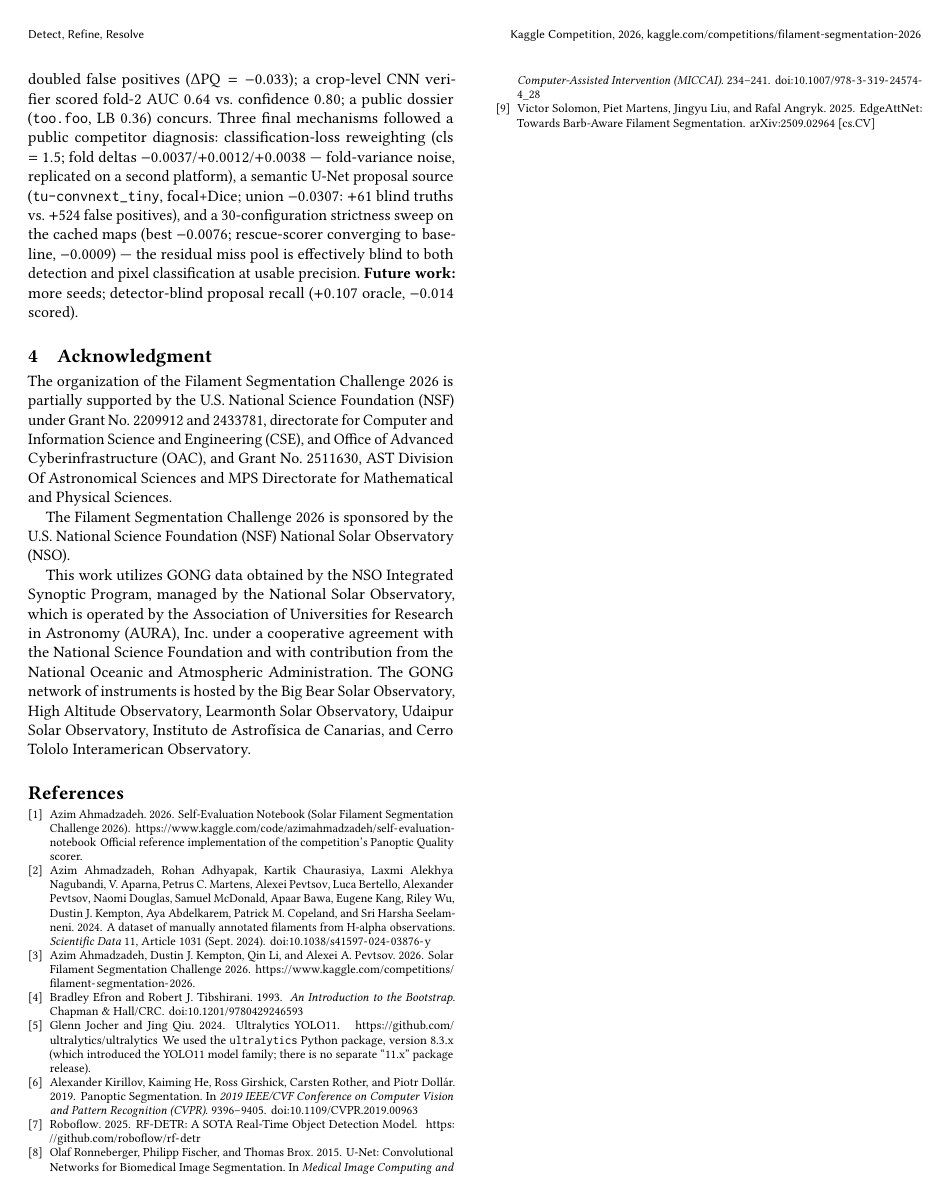
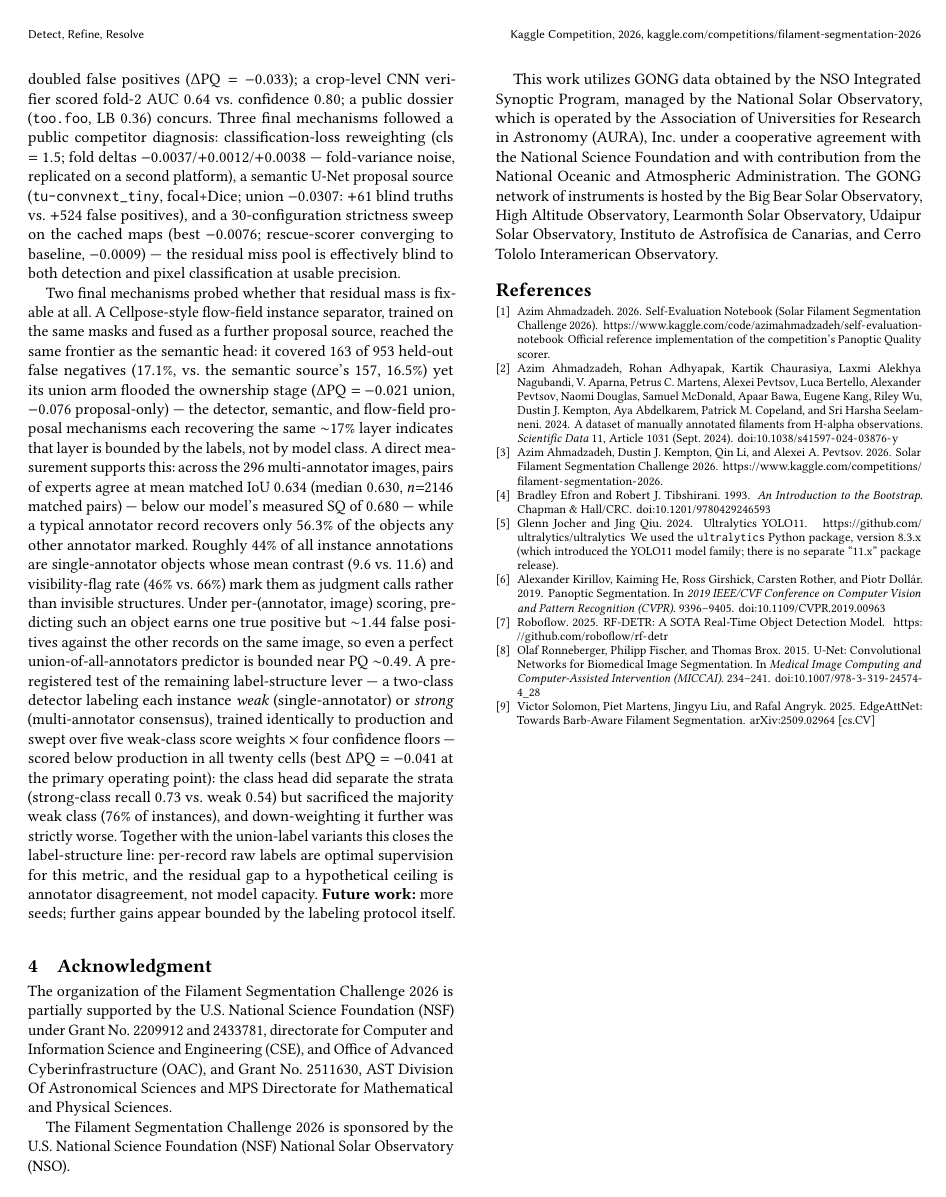
Before and after one commit to shingo257/solar-filament-2026-solution, a LaTeX paper (report/main.tex): page 5 of 5. Compiled offline with pdfLaTeX.

Commit message:
docs(report): v92/v93 negative results and annotator ceiling (sync d3415ddb)
Generated with [Devin](https://devin.ai)

Co-Authored-By: Devin <158243242+devin-ai-integration[bot]@users.noreply.github.com>

```diff
--- a/report/main.tex
+++ b/report/main.tex
@@ -173,7 +173,9 @@
 
     \textbf{Weaknesses.} Our original three-fold agreement conflated two mechanisms (attention capacity and the edge prior); the ablation is limited to two seeds per fold, and we lack direct evidence the edge prior is harmful --- only that it adds no value beyond plain attention. Near-miss boundary errors (IoU $0.3$--$0.5$) remain a major actionable error mode: fixing all 955 such OOF pairs would raise OOF PQ to ${\sim}0.50$; hard misses are more numerous (2{,}138 FN, 1{,}561 FP), and Figure~\ref{fig:example}(b) shows an instance-separation failure boundary refinement cannot address. The residual OOF-to-LB gap is unexplained beyond two ruled-out distribution-shift confounds (Section~\ref{sec:evaluation}); an unverified public sparse-label model (${\sim}77\%$ retention) fits our counts to display precision. Detector scaling (larger backbone, multi-seed ensembling) was uniformly negative.
 
-    A later sweep targeted these error masses. Fold-2 error decomposition attributes $\sim\!68\%$ of false negatives to detector-blind cases (no proposal at any confidence); post-hoc scoring has a low ceiling ($\approx+0.046$). Twenty further mechanisms --- EMA weight averaging, multi-channel refiner inputs, skeleton-based gap closure, dense-scene oversampling, a confidence sweep, a distance-transform loss, copy-paste augmentation, a SAM2-based promptable refiner, a proposal selector, detector-consensus and refiner flip-4 TTA, checkpoint ensembling, sub-threshold proposal rescue, an RF-DETR proposal-source union, temporal-neighbor augmentation, soft annotator-mean refiner targets (mean $\Delta\mathrm{PQ}=-0.0034$ over three folds, two seeds), union-label detector retraining on multi-annotator mask unions (fold-2 $\Delta\mathrm{PQ}=-0.014$ hard union, $-0.004$ agreement-weighted; the recovered detector-blind misses were outweighed by extra false positives), and self-supervised GONG H$\alpha$ pretraining (SimCLR, 1{,}707 unlabeled frames, $\pm360$\,min train/test exclusion; verifier/refiner-encoder variants, fold-2 refiner PQ $0.4412$ vs.\ scratch $0.4454$, replicated at a second seed ($-0.0003$) and worse at 200 epochs ($-0.022$)) --- all failed the frozen-operating-point gate ($\Delta\mathrm{PQ}<+0.005$). TTA, ensembling, and rescue carried signal but did not transfer (consensus $+0.0007$; flip-4 $+0.0008$; 3-ckpt $+0.0021$; rescue $+0.0018$); RF-DETR covered 317/612 detector-blind annotations at box IoU~$>0.5$ yet flooded the ownership stage ($-0.028$); temporal-neighbor augmentation tripled detector data yet cut recall ($-0.009$; stale labels, not signal) Co-temporal GONG magnetograms and polarity-inversion-line proximity, were ignored ($+0.000$). Native $2{\times}2$-tile inference ($1152$\,px) rescued 60/143 detector-blind truths to IoU~$\ge\!0.5$ but doubled false positives ($\Delta\mathrm{PQ}=-0.033$); a crop-level CNN verifier scored fold-2 AUC $0.64$ vs.\ confidence $0.80$; a public dossier (\texttt{too.foo}, LB $0.36$) concurs. Three final mechanisms followed a public competitor diagnosis: classification-loss reweighting (cls $=1.5$; fold deltas $-0.0037$/$+0.0012$/$+0.0038$ --- fold-variance noise, replicated on a second platform), a semantic U-Net proposal source (\texttt{tu-convnext\_tiny}, focal+Dice; union $-0.0307$: $+61$ blind truths vs.\ $+524$ false positives), and a 30-configuration strictness sweep on the cached maps (best $-0.0076$; rescue-scorer converging to baseline, $-0.0009$) --- the residual miss pool is effectively blind to both detection and pixel classification at usable precision. \textbf{Future work:} more seeds; detector-blind proposal recall ($+0.107$ oracle, $-0.014$ scored).
+    A later sweep targeted these error masses. Fold-2 error decomposition attributes $\sim\!68\%$ of false negatives to detector-blind cases (no proposal at any confidence); post-hoc scoring has a low ceiling ($\approx+0.046$). Twenty further mechanisms --- EMA weight averaging, multi-channel refiner inputs, skeleton-based gap closure, dense-scene oversampling, a confidence sweep, a distance-transform loss, copy-paste augmentation, a SAM2-based promptable refiner, a proposal selector, detector-consensus and refiner flip-4 TTA, checkpoint ensembling, sub-threshold proposal rescue, an RF-DETR proposal-source union, temporal-neighbor augmentation, soft annotator-mean refiner targets (mean $\Delta\mathrm{PQ}=-0.0034$ over three folds, two seeds), union-label detector retraining on multi-annotator mask unions (fold-2 $\Delta\mathrm{PQ}=-0.014$ hard union, $-0.004$ agreement-weighted; the recovered detector-blind misses were outweighed by extra false positives), and self-supervised GONG H$\alpha$ pretraining (SimCLR, 1{,}707 unlabeled frames, $\pm360$\,min train/test exclusion; verifier/refiner-encoder variants, fold-2 refiner PQ $0.4412$ vs.\ scratch $0.4454$, replicated at a second seed ($-0.0003$) and worse at 200 epochs ($-0.022$)) --- all failed the frozen-operating-point gate ($\Delta\mathrm{PQ}<+0.005$). TTA, ensembling, and rescue carried signal but did not transfer (consensus $+0.0007$; flip-4 $+0.0008$; 3-ckpt $+0.0021$; rescue $+0.0018$); RF-DETR covered 317/612 detector-blind annotations at box IoU~$>0.5$ yet flooded the ownership stage ($-0.028$); temporal-neighbor augmentation tripled detector data yet cut recall ($-0.009$; stale labels, not signal). Co-temporal GONG magnetograms and polarity-inversion-line proximity were ignored ($+0.000$). Native $2{\times}2$-tile inference ($1152$\,px) rescued 60/143 detector-blind truths to IoU~$\ge\!0.5$ but doubled false positives ($\Delta\mathrm{PQ}=-0.033$); a crop-level CNN verifier scored fold-2 AUC $0.64$ vs.\ confidence $0.80$; a public dossier (\texttt{too.foo}, LB $0.36$) concurs. Three final mechanisms followed a public competitor diagnosis: classification-loss reweighting (cls $=1.5$; fold deltas $-0.0037$/$+0.0012$/$+0.0038$ --- fold-variance noise, replicated on a second platform), a semantic U-Net proposal source (\texttt{tu-convnext\_tiny}, focal+Dice; union $-0.0307$: $+61$ blind truths vs.\ $+524$ false positives), and a 30-configuration strictness sweep on the cached maps (best $-0.0076$; rescue-scorer converging to baseline, $-0.0009$) --- the residual miss pool is effectively blind to both detection and pixel classification at usable precision.
+
+    Two final mechanisms probed whether that residual mass is fixable at all. A Cellpose-style flow-field instance separator, trained on the same masks and fused as a further proposal source, reached the same frontier as the semantic head: it covered 163 of 953 held-out false negatives (17.1\%, vs.\ the semantic source's 157, 16.5\%) yet its union arm flooded the ownership stage ($\Delta\mathrm{PQ}=-0.021$ union, $-0.076$ proposal-only) --- the detector, semantic, and flow-field proposal mechanisms each recovering the same ${\sim}17\%$ layer indicates that layer is bounded by the labels, not by model class. A direct measurement supports this: across the 296 multi-annotator images, pairs of experts agree at mean matched IoU $0.634$ (median $0.630$, $n{=}2146$ matched pairs) --- below our model's measured SQ of $0.680$ --- while a typical annotator record recovers only $56.3\%$ of the objects any other annotator marked. Roughly $44\%$ of all instance annotations are single-annotator objects whose mean contrast ($9.6$ vs.\ $11.6$) and visibility-flag rate ($46\%$ vs.\ $66\%$) mark them as judgment calls rather than invisible structures. Under per-(annotator, image) scoring, predicting such an object earns one true positive but ${\sim}1.44$ false positives against the other records on the same image, so even a perfect union-of-all-annotators predictor is bounded near PQ ${\sim}0.49$. A preregistered test of the remaining label-structure lever --- a two-class detector labeling each instance \emph{weak} (single-annotator) or \emph{strong} (multi-annotator consensus), trained identically to production and swept over five weak-class score weights $\times$ four confidence floors --- scored below production in all twenty cells (best $\Delta\mathrm{PQ}=-0.041$ at the primary operating point): the class head did separate the strata (strong-class recall $0.73$ vs.\ weak $0.54$) but sacrificed the majority weak class ($76\%$ of instances), and down-weighting it further was strictly worse. Together with the union-label variants this closes the label-structure line: per-record raw labels are optimal supervision for this metric, and the residual gap to a hypothetical ceiling is annotator disagreement, not model capacity. \textbf{Future work:} more seeds; further gains appear bounded by the labeling protocol itself.
 
 % ==================================== %
 %            ACKNOWLEDGMENT            %
```
Also changed, not shown: report/main.pdf.
